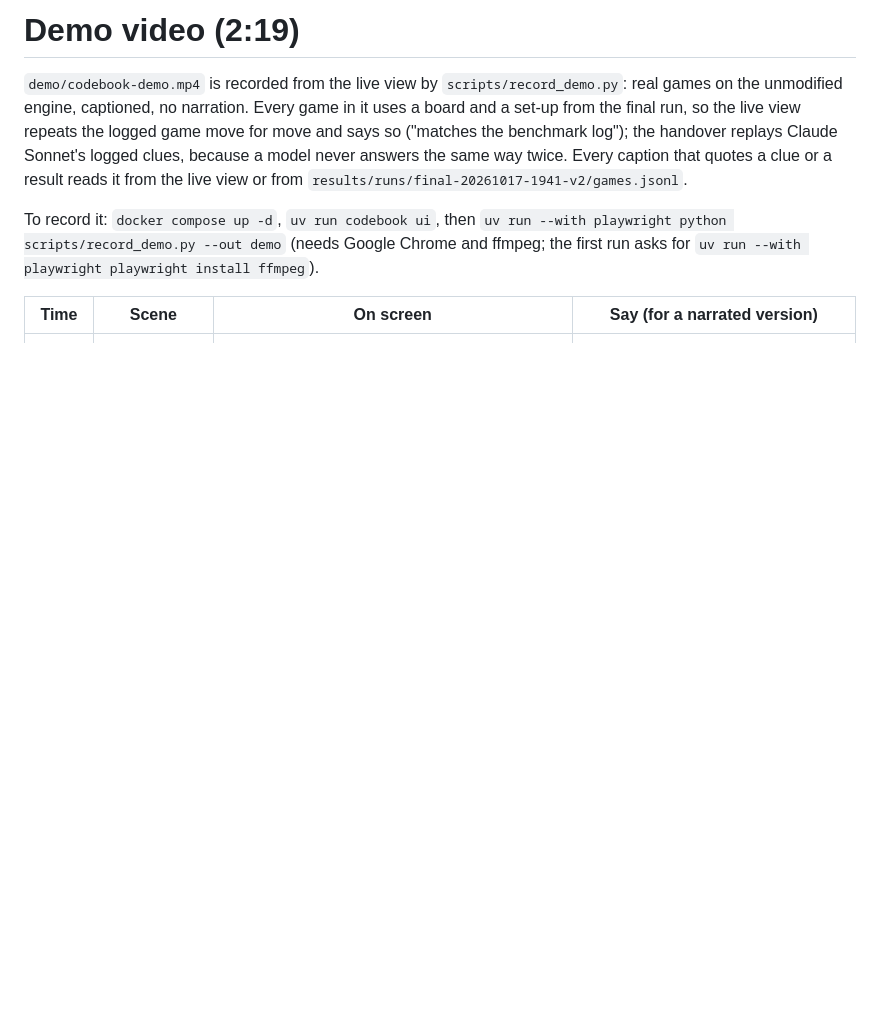
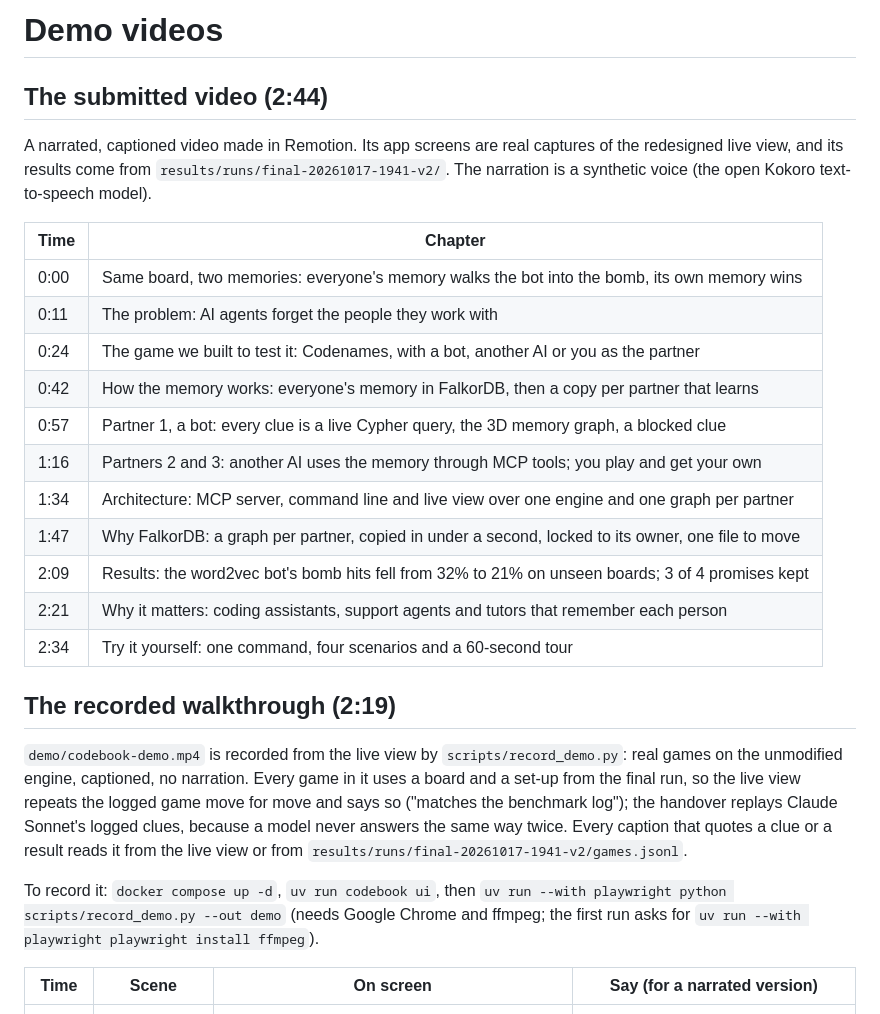
Before and after one commit to Rajendra465/graph-hack-sub, a Markdown page: DEMO.md, the part around the change. Rendered like a GitHub page; blank space fills up the shorter version.

Commit message:
docs: submission text and DEMO.md for the 2:44 narrated video
SUBMISSION.md now has the team (Rubixx, Rajendra Sarpal) and the 2:44 video
length. Its AI-use note and the README's now say the video's narration is a
synthetic voice. DEMO.md lists the submitted video's chapters and keeps the
recorded walkthrough below them.

Co-Authored-By: Claude Opus 5.5 <noreply@anthropic.com>
Claude-Session: https://claude.ai/code/session_011vmgjYtUDwDHyxp1c2as6A

```diff
--- a/DEMO.md
+++ b/DEMO.md
@@ -1,4 +1,26 @@
-# Demo video (2:19)
+# Demo videos
+
+## The submitted video (2:44)
+
+A narrated, captioned video made in Remotion. Its app screens are real captures of the redesigned live view, and
+its results come from `results/runs/final-20261017-1941-v2/`. The narration is a synthetic voice (the open Kokoro
+text-to-speech model).
+
+| Time | Chapter |
+|---|---|
+| 0:00 | Same board, two memories: everyone's memory walks the bot into the bomb, its own memory wins |
+| 0:11 | The problem: AI agents forget the people they work with |
+| 0:24 | The game we built to test it: Codenames, with a bot, another AI or you as the partner |
+| 0:42 | How the memory works: everyone's memory in FalkorDB, then a copy per partner that learns |
+| 0:57 | Partner 1, a bot: every clue is a live Cypher query, the 3D memory graph, a blocked clue |
+| 1:16 | Partners 2 and 3: another AI uses the memory through MCP tools; you play and get your own |
+| 1:34 | Architecture: MCP server, command line and live view over one engine and one graph per partner |
+| 1:47 | Why FalkorDB: a graph per partner, copied in under a second, locked to its owner, one file to move |
+| 2:09 | Results: the word2vec bot's bomb hits fell from 32% to 21% on unseen boards; 3 of 4 promises kept |
+| 2:21 | Why it matters: coding assistants, support agents and tutors that remember each person |
+| 2:34 | Try it yourself: one command, four scenarios and a 60-second tour |
+
+## The recorded walkthrough (2:19)
 
 `demo/codebook-demo.mp4` is recorded from the live view by `scripts/record_demo.py`: real games on the
 unmodified engine, captioned, no narration. Every game in it uses a board and a set-up from the final run, so
```
Also changed, not shown: README.md (+2 -1 lines), SUBMISSION.md (+5 -3 lines).
